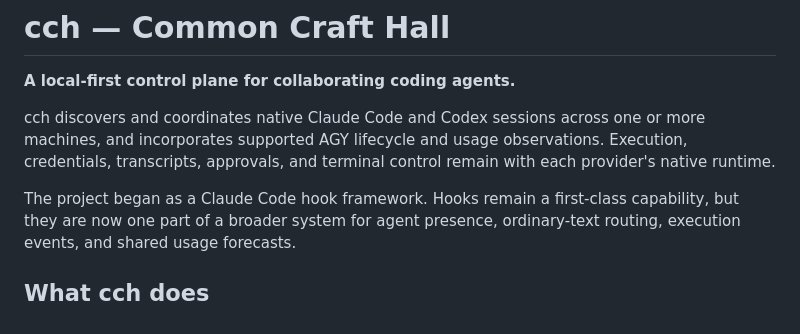
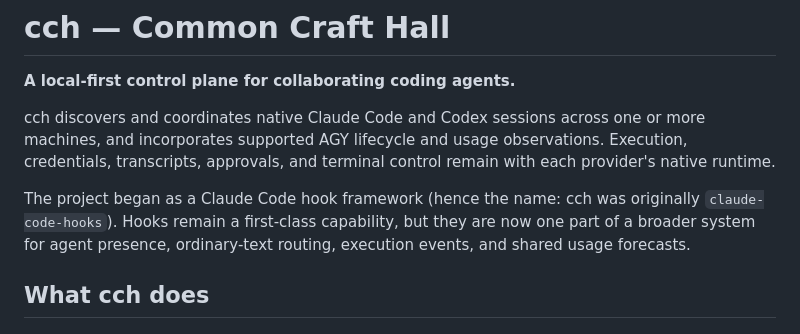
Before and after one commit to mmacpherson/cch, a Markdown page: README.md, the part around the change. GitHub-like rendering.

Commit message:
docs: note where the cch name comes from
Co-Authored-By: Claude Opus 5.5 <noreply@anthropic.com>
Claude-Session: https://claude.ai/code/session_01GJJocNGWiK3hTGNh1D766k

```diff
--- a/README.md
+++ b/README.md
@@ -7,7 +7,8 @@ or more machines, and incorporates supported AGY lifecycle and usage
 observations. Execution, credentials, transcripts, approvals, and terminal
 control remain with each provider's native runtime.
 
-The project began as a Claude Code hook framework. Hooks remain a first-class
+The project began as a Claude Code hook framework (hence the name: cch was
+originally `claude-code-hooks`). Hooks remain a first-class
 capability, but they are now one part of a broader system for agent presence,
 ordinary-text routing, execution events, and shared usage forecasts.
 
```
